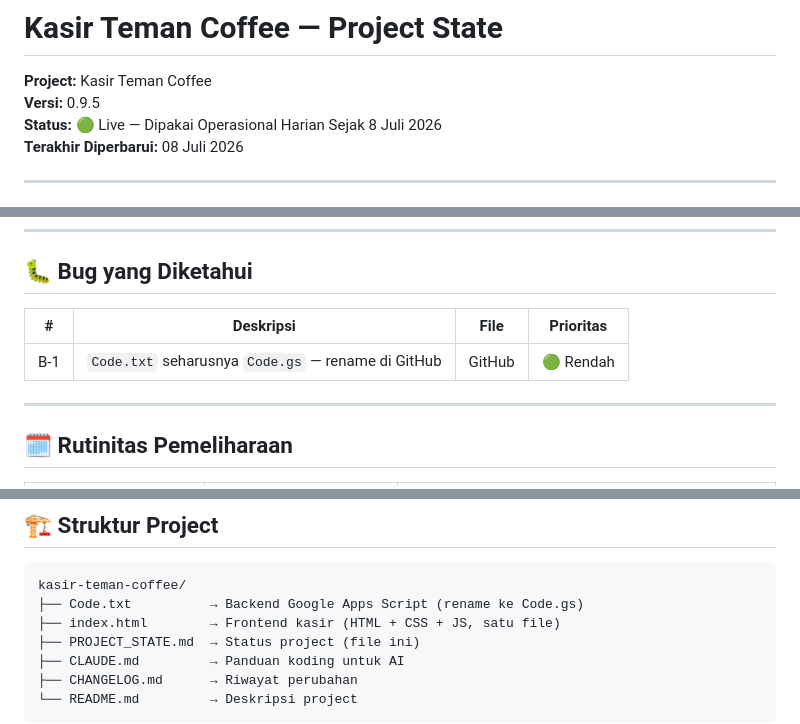
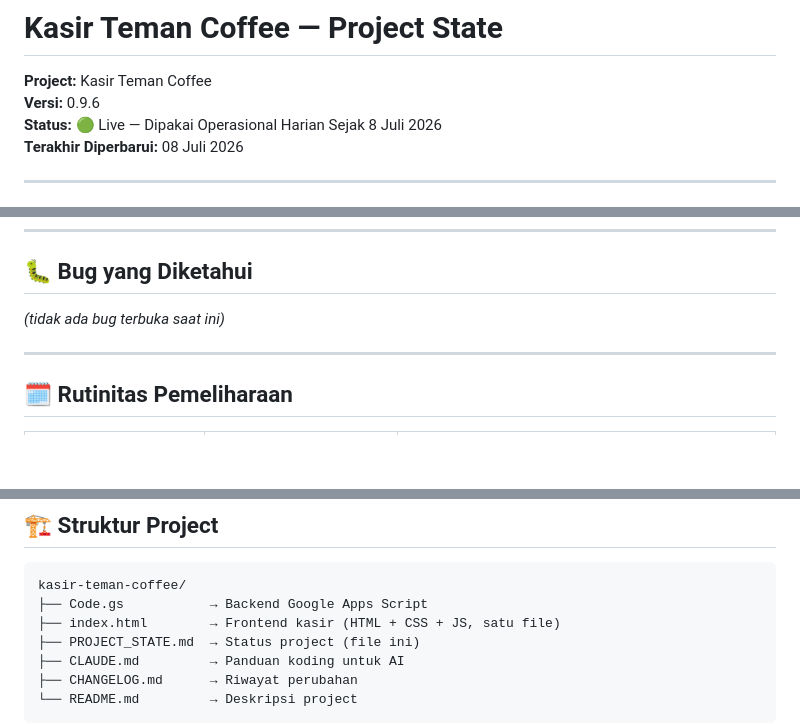
Before and after one commit to velanyyuwono/kasir-teman-coffee, a Markdown page: PROJECT_STATE.md, 3 parts joined by grey strips. Drawn GitHub-style; blank space fills up the shorter version.

Commit message:
Update project version and fix file name in documentation

````diff
--- a/PROJECT_STATE.md
+++ b/PROJECT_STATE.md
@@ -3,7 +3,7 @@
 # Kasir Teman Coffee — Project State
 
 **Project:** Kasir Teman Coffee
-**Versi:** 0.9.5
+**Versi:** 0.9.6
 **Status:** 🟢 Live — Dipakai Operasional Harian Sejak 8 Juli 2026
 **Terakhir Diperbarui:** 08 Juli 2026
 
@@ -104,9 +104,7 @@
 
 ## 🐛 Bug yang Diketahui
 
-| # | Deskripsi | File | Prioritas |
-|---|---|---|---|
-| B-1 | `Code.txt` seharusnya `Code.gs` — rename di GitHub | GitHub | 🟢 Rendah |
+_(tidak ada bug terbuka saat ini)_
 
 ---
 
@@ -125,7 +123,7 @@
 
 ```
 kasir-teman-coffee/
-├── Code.txt          → Backend Google Apps Script (rename ke Code.gs)
+├── Code.gs           → Backend Google Apps Script
 ├── index.html        → Frontend kasir (HTML + CSS + JS, satu file)
 ├── PROJECT_STATE.md  → Status project (file ini)
 ├── CLAUDE.md         → Panduan koding untuk AI
````
